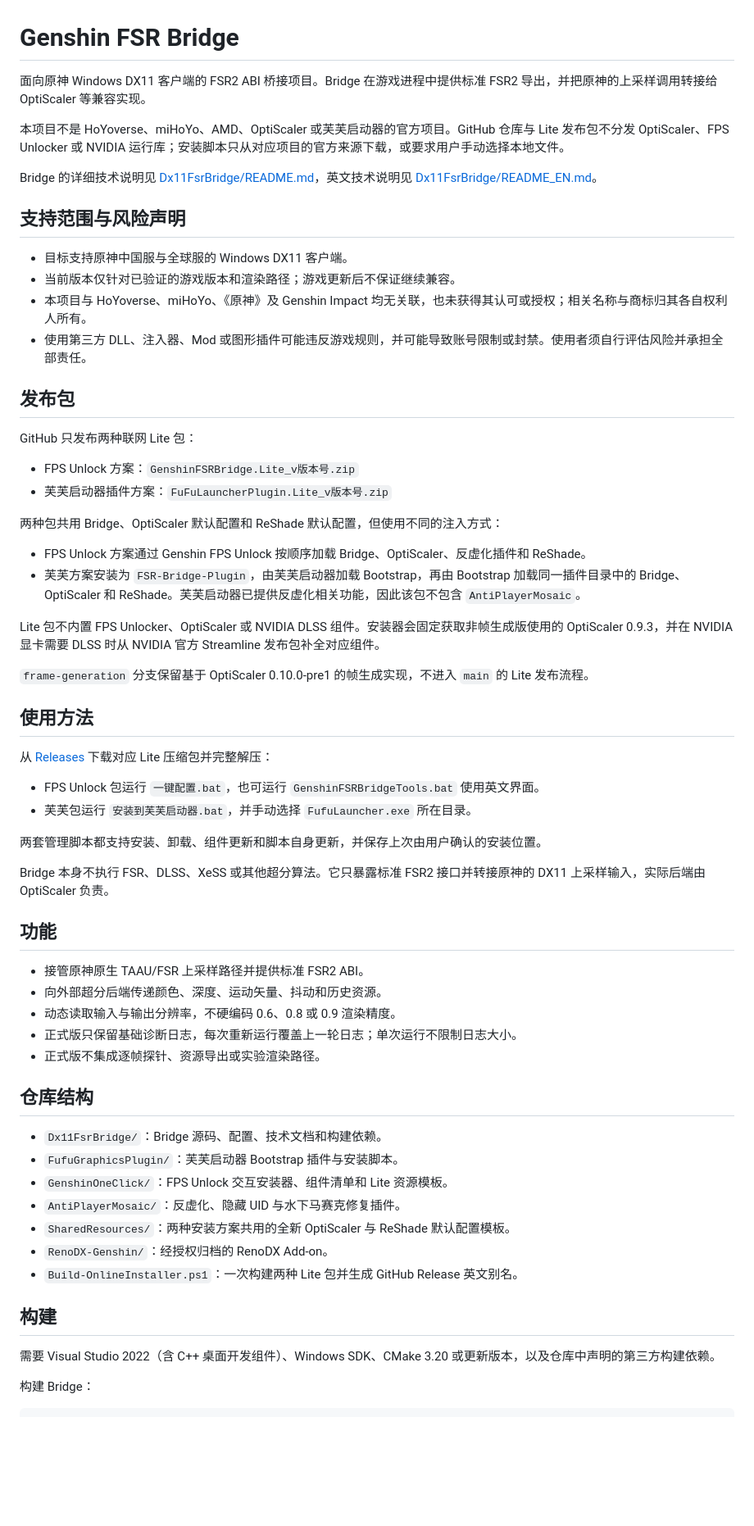
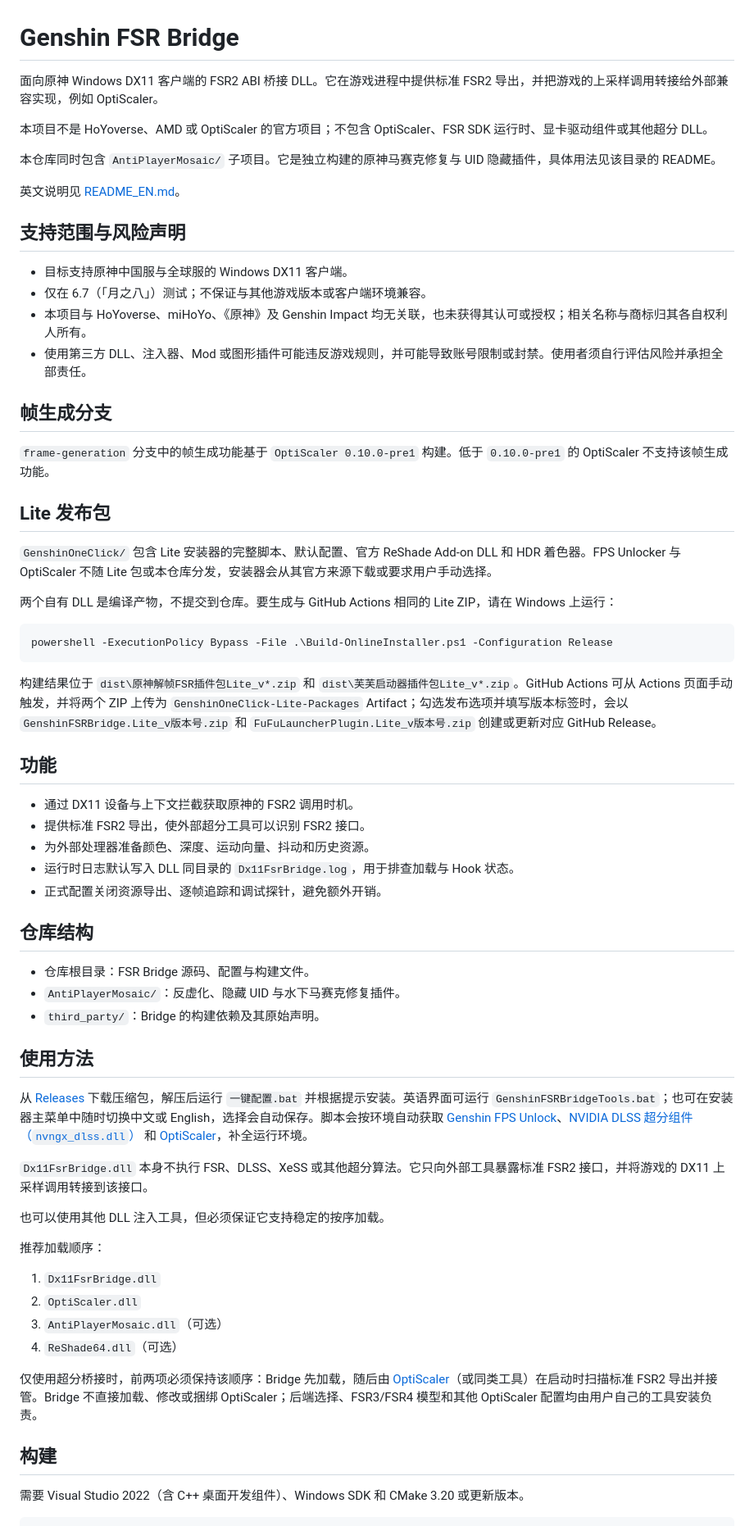
Before and after one commit to AizawaHikaru233/genshin_fsr_brigde, a Markdown page: README.md, the part around one of its changes. Shown at 82% size. GitHub-like rendering; blank space fills up the shorter version.

Commit message:
Promote bridge documentation to repository root

````diff
--- a/README.md
+++ b/README.md
@@ -1,67 +1,69 @@
 # Genshin FSR Bridge
 
-面向原神 Windows DX11 客户端的 FSR2 ABI 桥接项目。Bridge 在游戏进程中提供标准 FSR2 导出，并把原神的上采样调用转接给 OptiScaler 等兼容实现。
+面向原神 Windows DX11 客户端的 FSR2 ABI 桥接 DLL。它在游戏进程中提供标准 FSR2 导出，并把游戏的上采样调用转接给外部兼容实现，例如 OptiScaler。
 
-本项目不是 HoYoverse、miHoYo、AMD、OptiScaler 或芙芙启动器的官方项目。GitHub 仓库与 Lite 发布包不分发 OptiScaler、FPS Unlocker 或 NVIDIA 运行库；安装脚本只从对应项目的官方来源下载，或要求用户手动选择本地文件。
+本项目不是 HoYoverse、AMD 或 OptiScaler 的官方项目；不包含 OptiScaler、FSR SDK 运行时、显卡驱动组件或其他超分 DLL。
 
-Bridge 的详细技术说明见 [Dx11FsrBridge/README.md](Dx11FsrBridge/README.md)，英文技术说明见 [Dx11FsrBridge/README_EN.md](Dx11FsrBridge/README_EN.md)。
+本仓库同时包含 `AntiPlayerMosaic/` 子项目。它是独立构建的原神马赛克修复与 UID 隐藏插件，具体用法见该目录的 README。
+
+英文说明见 [README_EN.md](README_EN.md)。
 
 ## 支持范围与风险声明
 
 - 目标支持原神中国服与全球服的 Windows DX11 客户端。
-- 当前版本仅针对已验证的游戏版本和渲染路径；游戏更新后不保证继续兼容。
+- 仅在 6.7（「月之八」）测试；不保证与其他游戏版本或客户端环境兼容。
 - 本项目与 HoYoverse、miHoYo、《原神》及 Genshin Impact 均无关联，也未获得其认可或授权；相关名称与商标归其各自权利人所有。
 - 使用第三方 DLL、注入器、Mod 或图形插件可能违反游戏规则，并可能导致账号限制或封禁。使用者须自行评估风险并承担全部责任。
 
-## 发布包
+## 帧生成分支
 
-GitHub 只发布两种联网 Lite 包：
+`frame-generation` 分支中的帧生成功能基于 `OptiScaler 0.10.0-pre1` 构建。低于 `0.10.0-pre1` 的 OptiScaler 不支持该帧生成功能。
 
-- FPS Unlock 方案：`GenshinFSRBridge.Lite_v版本号.zip`
-- 芙芙启动器插件方案：`FuFuLauncherPlugin.Lite_v版本号.zip`
+## Lite 发布包
 
-两种包共用 Bridge、OptiScaler 默认配置和 ReShade 默认配置，但使用不同的注入方式：
+`GenshinOneClick/` 包含 Lite 安装器的完整脚本、默认配置、官方 ReShade Add-on DLL 和 HDR 着色器。FPS Unlocker 与 OptiScaler 不随 Lite 包或本仓库分发，安装器会从其官方来源下载或要求用户手动选择。
 
-- FPS Unlock 方案通过 Genshin FPS Unlock 按顺序加载 Bridge、OptiScaler、反虚化插件和 ReShade。
-- 芙芙方案安装为 `FSR-Bridge-Plugin`，由芙芙启动器加载 Bootstrap，再由 Bootstrap 加载同一插件目录中的 Bridge、OptiScaler 和 ReShade。芙芙启动器已提供反虚化相关功能，因此该包不包含 `AntiPlayerMosaic`。
+两个自有 DLL 是编译产物，不提交到仓库。要生成与 GitHub Actions 相同的 Lite ZIP，请在 Windows 上运行：
 
-Lite 包不内置 FPS Unlocker、OptiScaler 或 NVIDIA DLSS 组件。安装器会固定获取非帧生成版使用的 OptiScaler 0.9.3，并在 NVIDIA 显卡需要 DLSS 时从 NVIDIA 官方 Streamline 发布包补全对应组件。
+```powershell
+powershell -ExecutionPolicy Bypass -File .\Build-OnlineInstaller.ps1 -Configuration Release
+```
 
-`frame-generation` 分支保留基于 OptiScaler 0.10.0-pre1 的帧生成实现，不进入 `main` 的 Lite 发布流程。
+构建结果位于 `dist\原神解帧FSR插件包Lite_v*.zip` 和 `dist\芙芙启动器插件包Lite_v*.zip`。GitHub Actions 可从 Actions 页面手动触发，并将两个 ZIP 上传为 `GenshinOneClick-Lite-Packages` Artifact；勾选发布选项并填写版本标签时，会以 `GenshinFSRBridge.Lite_v版本号.zip` 和 `FuFuLauncherPlugin.Lite_v版本号.zip` 创建或更新对应 GitHub Release。
+
+## 功能
+
+- 通过 DX11 设备与上下文拦截获取原神的 FSR2 调用时机。
+- 提供标准 FSR2 导出，使外部超分工具可以识别 FSR2 接口。
+- 为外部处理器准备颜色、深度、运动向量、抖动和历史资源。
+- 运行时日志默认写入 DLL 同目录的 `Dx11FsrBridge.log`，用于排查加载与 Hook 状态。
+- 正式配置关闭资源导出、逐帧追踪和调试探针，避免额外开销。
+
+## 仓库结构
+
+- 仓库根目录：FSR Bridge 源码、配置与构建文件。
+- `AntiPlayerMosaic/`：反虚化、隐藏 UID 与水下马赛克修复插件。
+- `third_party/`：Bridge 的构建依赖及其原始声明。
 
 ## 使用方法
 
-从 [Releases](https://github.com/AizawaHikaru233/genshin_fsr_brigde/releases) 下载对应 Lite 压缩包并完整解压：
+从 [Releases](https://github.com/AizawaHikaru233/genshin_fsr_brigde/releases) 下载压缩包，解压后运行 `一键配置.bat` 并根据提示安装。英语界面可运行 `GenshinFSRBridgeTools.bat`；也可在安装器主菜单中随时切换中文或 English，选择会自动保存。脚本会按环境自动获取 [Genshin FPS Unlock](https://github.com/34736384/genshin-fps-unlock/releases)、[NVIDIA DLSS 超分组件（`nvngx_dlss.dll`）](https://github.com/NVIDIA-RTX/Streamline/releases) 和 [OptiScaler](https://github.com/optiscaler/OptiScaler/releases)，补全运行环境。
 
-- FPS Unlock 包运行 `一键配置.bat`，也可运行 `GenshinFSRBridgeTools.bat` 使用英文界面。
-- 芙芙包运行 `安装到芙芙启动器.bat`，并手动选择 `FufuLauncher.exe` 所在目录。
+`Dx11FsrBridge.dll` 本身不执行 FSR、DLSS、XeSS 或其他超分算法。它只向外部工具暴露标准 FSR2 接口，并将游戏的 DX11 上采样调用转接到该接口。
 
-两套管理脚本都支持安装、卸载、组件更新和脚本自身更新，并保存上次由用户确认的安装位置。
+也可以使用其他 DLL 注入工具，但必须保证它支持稳定的按序加载。
 
-Bridge 本身不执行 FSR、DLSS、XeSS 或其他超分算法。它只暴露标准 FSR2 接口并转接原神的 DX11 上采样输入，实际后端由 OptiScaler 负责。
+推荐加载顺序：
 
-## 功能
+1. `Dx11FsrBridge.dll`
+2. `OptiScaler.dll`
+3. `AntiPlayerMosaic.dll`（可选）
+4. `ReShade64.dll`（可选）
 
-- 接管原神原生 TAAU/FSR 上采样路径并提供标准 FSR2 ABI。
-- 向外部超分后端传递颜色、深度、运动矢量、抖动和历史资源。
-- 动态读取输入与输出分辨率，不硬编码 0.6、0.8 或 0.9 渲染精度。
-- 正式版只保留基础诊断日志，每次重新运行覆盖上一轮日志；单次运行不限制日志大小。
-- 正式版不集成逐帧探针、资源导出或实验渲染路径。
-
-## 仓库结构
-
-- `Dx11FsrBridge/`：Bridge 源码、配置、技术文档和构建依赖。
-- `FufuGraphicsPlugin/`：芙芙启动器 Bootstrap 插件与安装脚本。
-- `GenshinOneClick/`：FPS Unlock 交互安装器、组件清单和 Lite 资源模板。
-- `AntiPlayerMosaic/`：反虚化、隐藏 UID 与水下马赛克修复插件。
-- `SharedResources/`：两种安装方案共用的全新 OptiScaler 与 ReShade 默认配置模板。
-- `RenoDX-Genshin/`：经授权归档的 RenoDX Add-on。
-- `Build-OnlineInstaller.ps1`：一次构建两种 Lite 包并生成 GitHub Release 英文别名。
+仅使用超分桥接时，前两项必须保持该顺序：Bridge 先加载，随后由 [OptiScaler](https://github.com/optiscaler/OptiScaler)（或同类工具）在启动时扫描标准 FSR2 导出并接管。Bridge 不直接加载、修改或捆绑 OptiScaler；后端选择、FSR3/FSR4 模型和其他 OptiScaler 配置均由用户自己的工具安装负责。
 
 ## 构建
 
-需要 Visual Studio 2022（含 C++ 桌面开发组件）、Windows SDK、CMake 3.20 或更新版本，以及仓库中声明的第三方构建依赖。
-
-构建 Bridge：
+需要 Visual Studio 2022（含 C++ 桌面开发组件）、Windows SDK 和 CMake 3.20 或更新版本。
 
 ```powershell
````
Also changed, not shown: other parts of README.md (+16 -19 lines), Dx11FsrBridge/README.md (deleted, +0 -100 lines), README_EN.md (renamed from Dx11FsrBridge/README_EN.md, +6 -6 lines).
